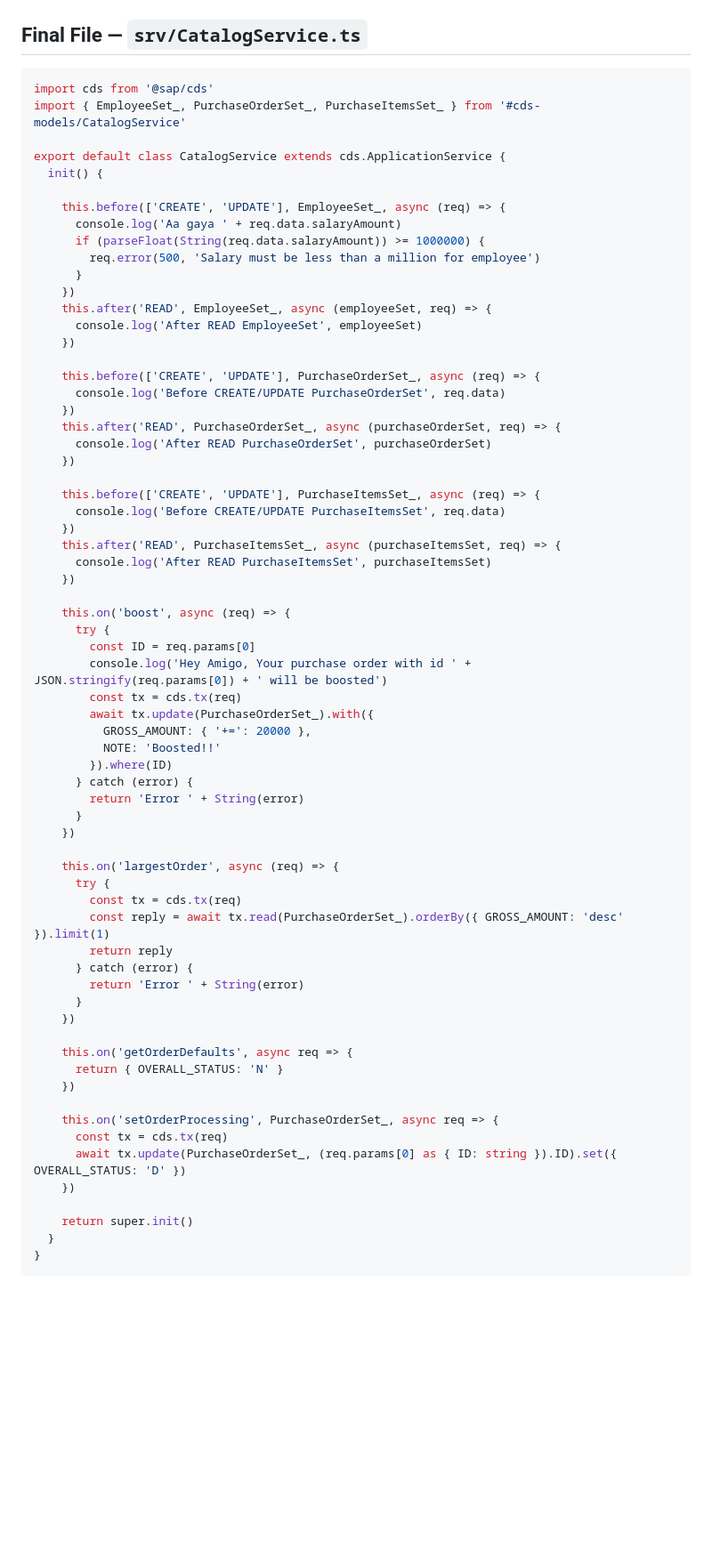
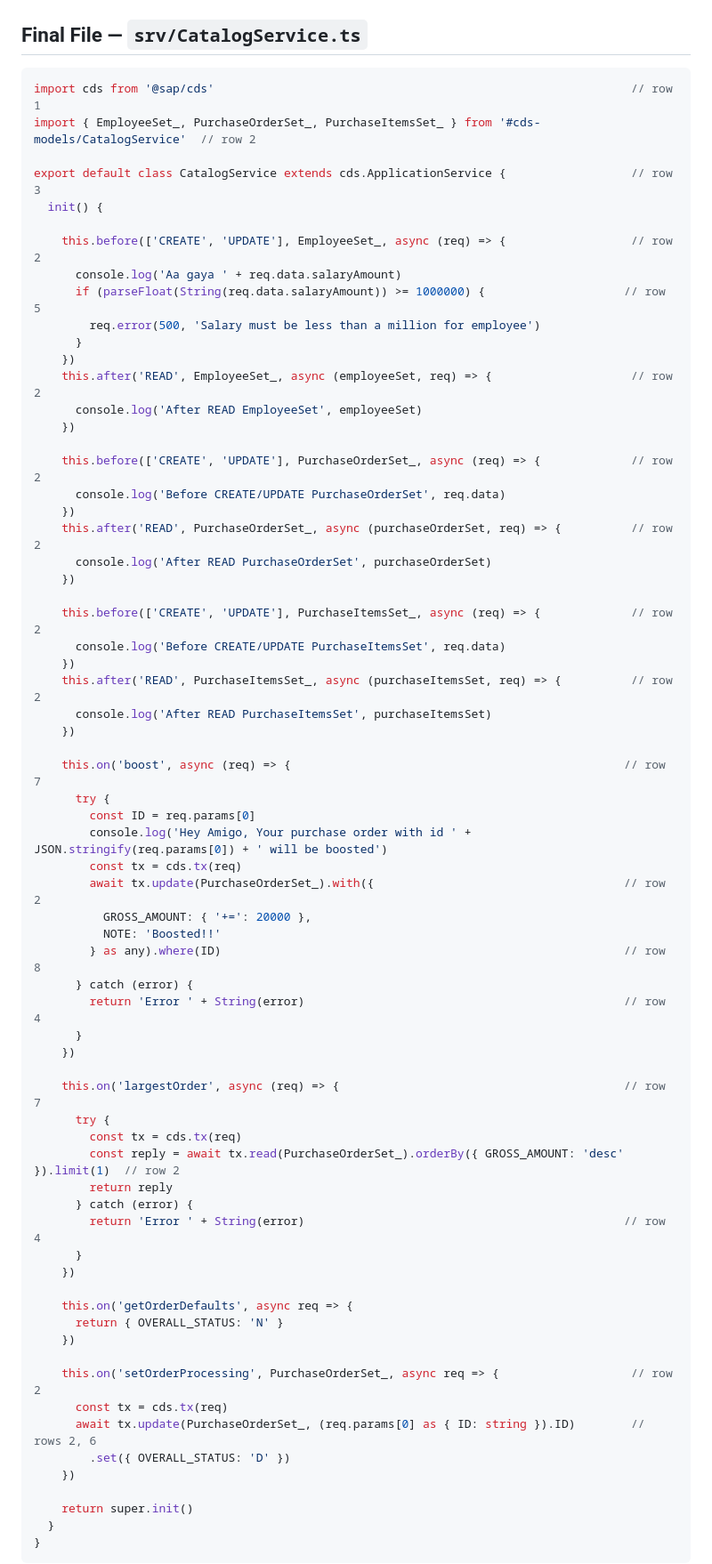
Before and after one commit to soyuztechnologies/typescript_training_capm, a Markdown page: Day 2/exercises/step5_migrate_catalogservice.md, the part around one of its changes. Shown at 89% size. Drawn GitHub-style; blank space fills up the shorter version.

````diff
--- a/Day 2/exercises/step5_migrate_catalogservice.md
+++ b/Day 2/exercises/step5_migrate_catalogservice.md
@@ -202,57 +307,57 @@ npm test           # all 10 tests green — now exercising the TypeScript handle
 ## Final File — `srv/CatalogService.ts`
 
 ```ts
-import cds from '@sap/cds'
-import { EmployeeSet_, PurchaseOrderSet_, PurchaseItemsSet_ } from '#cds-models/CatalogService'
+import cds from '@sap/cds'                                                            // row 1
+import { EmployeeSet_, PurchaseOrderSet_, PurchaseItemsSet_ } from '#cds-models/CatalogService'  // row 2
 
-export default class CatalogService extends cds.ApplicationService {
+export default class CatalogService extends cds.ApplicationService {                  // row 3
   init() {
 
-    this.before(['CREATE', 'UPDATE'], EmployeeSet_, async (req) => {
+    this.before(['CREATE', 'UPDATE'], EmployeeSet_, async (req) => {                  // row 2
       console.log('Aa gaya ' + req.data.salaryAmount)
-      if (parseFloat(String(req.data.salaryAmount)) >= 1000000) {
+      if (parseFloat(String(req.data.salaryAmount)) >= 1000000) {                    // row 5
         req.error(500, 'Salary must be less than a million for employee')
       }
     })
-    this.after('READ', EmployeeSet_, async (employeeSet, req) => {
+    this.after('READ', EmployeeSet_, async (employeeSet, req) => {                    // row 2
       console.log('After READ EmployeeSet', employeeSet)
     })
 
-    this.before(['CREATE', 'UPDATE'], PurchaseOrderSet_, async (req) => {
+    this.before(['CREATE', 'UPDATE'], PurchaseOrderSet_, async (req) => {             // row 2
       console.log('Before CREATE/UPDATE PurchaseOrderSet', req.data)
     })
-    this.after('READ', PurchaseOrderSet_, async (purchaseOrderSet, req) => {
+    this.after('READ', PurchaseOrderSet_, async (purchaseOrderSet, req) => {          // row 2
       console.log('After READ PurchaseOrderSet', purchaseOrderSet)
     })
 
-    this.before(['CREATE', 'UPDATE'], PurchaseItemsSet_, async (req) => {
+    this.before(['CREATE', 'UPDATE'], PurchaseItemsSet_, async (req) => {             // row 2
       console.log('Before CREATE/UPDATE PurchaseItemsSet', req.data)
     })
-    this.after('READ', PurchaseItemsSet_, async (purchaseItemsSet, req) => {
+    this.after('READ', PurchaseItemsSet_, async (purchaseItemsSet, req) => {          // row 2
       console.log('After READ PurchaseItemsSet', purchaseItemsSet)
     })
 
-    this.on('boost', async (req) => {
+    this.on('boost', async (req) => {                                                // row 7
       try {
         const ID = req.params[0]
         console.log('Hey Amigo, Your purchase order with id ' + JSON.stringify(req.params[0]) + ' will be boosted')
         const tx = cds.tx(req)
-        await tx.update(PurchaseOrderSet_).with({
+        await tx.update(PurchaseOrderSet_).with({                                    // row 2
           GROSS_AMOUNT: { '+=': 20000 },
           NOTE: 'Boosted!!'
-        }).where(ID)
+        } as any).where(ID)                                                          // row 8
       } catch (error) {
-        return 'Error ' + String(error)
+        return 'Error ' + String(error)                                              // row 4
       }
     })
 
-    this.on('largestOrder', async (req) => {
+    this.on('largestOrder', async (req) => {                                         // row 7
       try {
         const tx = cds.tx(req)
-        const reply = await tx.read(PurchaseOrderSet_).orderBy({ GROSS_AMOUNT: 'desc' }).limit(1)
+        const reply = await tx.read(PurchaseOrderSet_).orderBy({ GROSS_AMOUNT: 'desc' }).limit(1)  // row 2
         return reply
       } catch (error) {
-        return 'Error ' + String(error)
+        return 'Error ' + String(error)                                              // row 4
       }
     })
 
@@ -260,9 +365,10 @@ export default class CatalogService extends cds.ApplicationService {
       return { OVERALL_STATUS: 'N' }
     })
 
-    this.on('setOrderProcessing', PurchaseOrderSet_, async req => {
+    this.on('setOrderProcessing', PurchaseOrderSet_, async req => {                   // row 2
       const tx = cds.tx(req)
-      await tx.update(PurchaseOrderSet_, (req.params[0] as { ID: string }).ID).set({ OVERALL_STATUS: 'D' })
+      await tx.update(PurchaseOrderSet_, (req.params[0] as { ID: string }).ID)        // rows 2, 6
+        .set({ OVERALL_STATUS: 'D' })
     })
 
     return super.init()
````
Also changed, not shown: other parts of Day 2/exercises/step5_migrate_catalogservice.md (+143 -38 lines), Day 2/exercises/step4_migrate_cap_cdsservice_o.md (deleted, +0 -323 lines).
